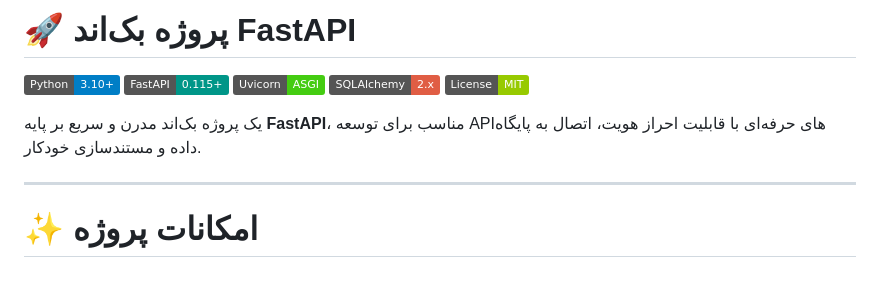
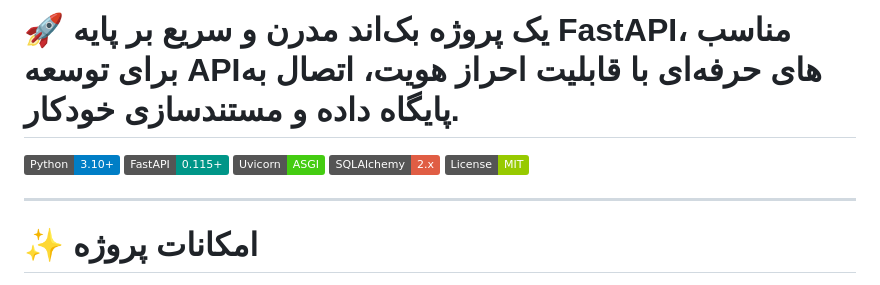
Before and after one commit to bluelifemmd2007-cell/edupath, a Markdown page: README.md, the part around the change. GitHub-like rendering; badges without logos.

```diff
--- a/README.md
+++ b/README.md
@@ -1,4 +1,5 @@
-# 🚀 پروژه بک‌اند FastAPI
+# 🚀 یک پروژه بک‌اند مدرن و سریع بر پایه **FastAPI**، مناسب برای توسعه APIهای حرفه‌ای با قابلیت احراز هویت، اتصال به پایگاه داده و مستندسازی خودکار.
+
 
 ![Python](https://img.shields.io/badge/Python-3.10%2B-blue?logo=python)
 ![FastAPI](https://img.shields.io/badge/FastAPI-0.115+-009688?logo=fastapi)
@@ -6,7 +7,6 @@
 ![SQLAlchemy](https://img.shields.io/badge/SQLAlchemy-2.x-red?logo=sqlalchemy)
 ![License](https://img.shields.io/badge/License-MIT-green)
 
-یک پروژه بک‌اند مدرن و سریع بر پایه **FastAPI**، مناسب برای توسعه APIهای حرفه‌ای با قابلیت احراز هویت، اتصال به پایگاه داده و مستندسازی خودکار.
 
 ---
 
```
